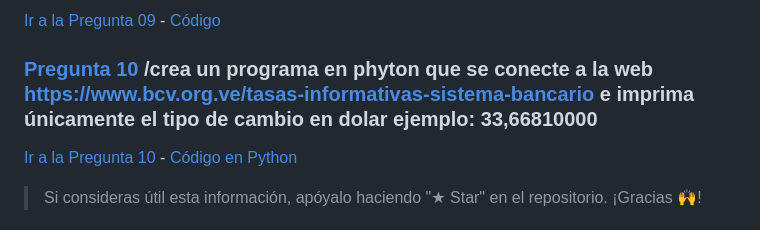
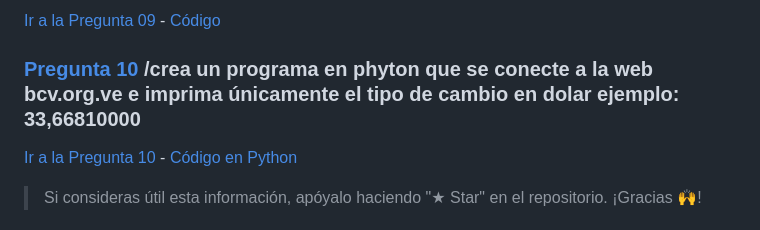
Before and after one commit to jaleco8/ten_questions_to_copilot_season_1, a Markdown page: README.md, the part around the change. Drawn GitHub-style.

```diff
--- a/README.md
+++ b/README.md
@@ -45,7 +45,7 @@
 
 [Ir a la Pregunta 09](./09%20-%20Pregunta/) - [Código](./09%20-%20Pregunta/serverless-php-postgresql-rest-api)
 
-### [**Pregunta 10**](./10%20-%20Pregunta/) /crea un programa en phyton que se conecte a la web https://www.bcv.org.ve/tasas-informativas-sistema-bancario e imprima únicamente el tipo de cambio en dolar ejemplo: 33,66810000
+### [**Pregunta 10**](./10%20-%20Pregunta/) /crea un programa en phyton que se conecte a la web bcv.org.ve e imprima únicamente el tipo de cambio en dolar ejemplo: 33,66810000
 
 [Ir a la Pregunta 10](./10%20-%20Pregunta/) - [Código en Python](./10%20-%20Pregunta/question_10.py)
 
```
